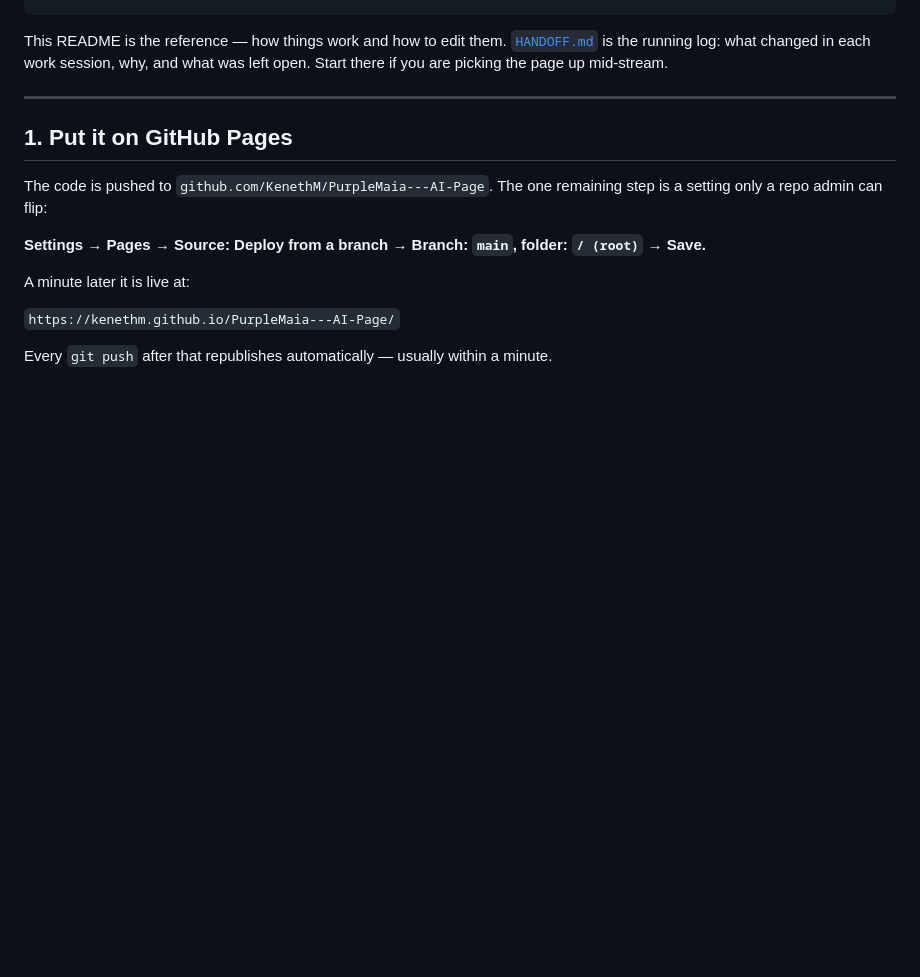
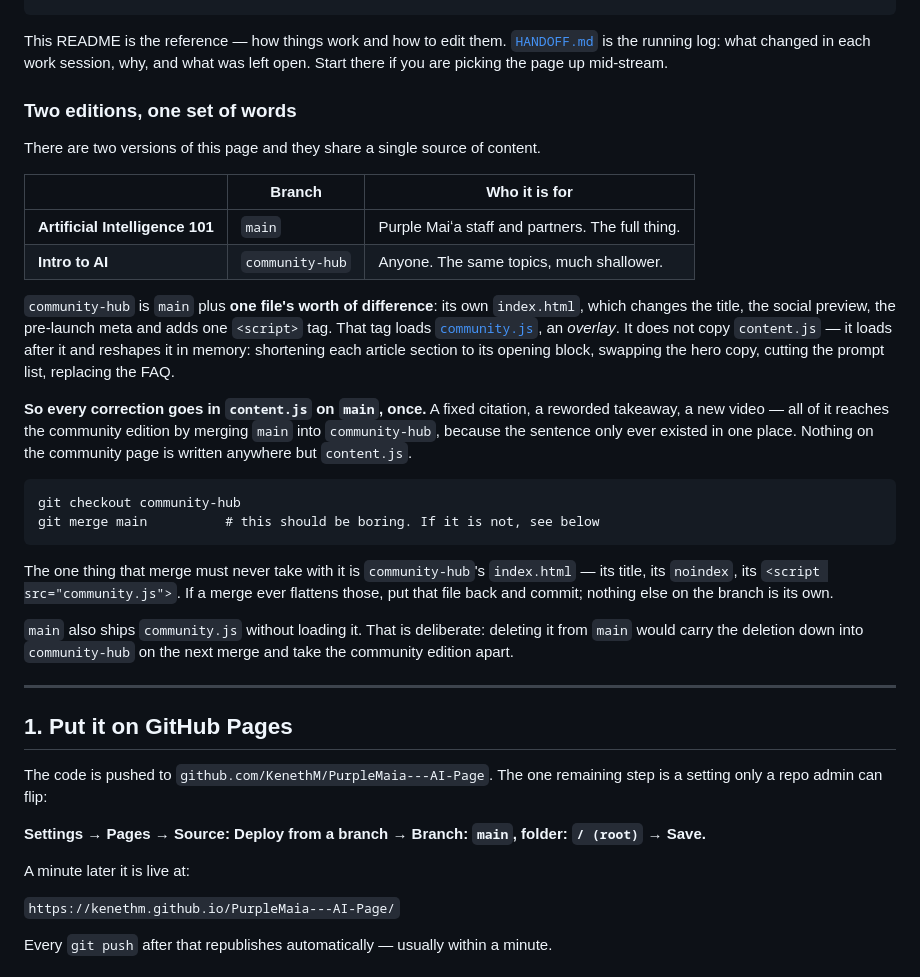
Before and after one commit to KenethM/PurpleMaia---AI-Page, a Markdown page: README.md, the part around the change. GitHub-like rendering; blank space fills up the shorter version.

Commit message:
Write down how the two editions share one set of words
The README did not mention the community edition at all, which is a
problem now that the whole arrangement depends on people knowing which
branch to edit. It says it plainly: every correction goes in content.js
on main, once, and reaches the community edition by merging.

It also names the two things that would break it — flattening
community-hub's index.html in a merge, and deleting community.js from
main, which would carry the deletion down and take the overlay apart.

Co-Authored-By: Claude Opus 5 (1M context) <noreply@anthropic.com>

````diff
--- a/README.md
+++ b/README.md
@@ -25,6 +25,41 @@ HANDOFF.md          what changed each session, and what is still open
 This README is the reference — how things work and how to edit them.
 [`HANDOFF.md`](HANDOFF.md) is the running log: what changed in each work session,
 why, and what was left open. Start there if you are picking the page up mid-stream.
+
+### Two editions, one set of words
+
+There are two versions of this page and they share a single source of content.
+
+| | Branch | Who it is for |
+|---|---|---|
+| **Artificial Intelligence 101** | `main` | Purple Maiʻa staff and partners. The full thing. |
+| **Intro to AI** | `community-hub` | Anyone. The same topics, much shallower. |
+
+`community-hub` is `main` plus **one file's worth of difference**: its own
+`index.html`, which changes the title, the social preview, the pre-launch meta
+and adds one `<script>` tag. That tag loads [`community.js`](community.js), an
+*overlay*. It does not copy `content.js` — it loads after it and reshapes it in
+memory: shortening each article section to its opening block, swapping the hero
+copy, cutting the prompt list, replacing the FAQ.
+
+**So every correction goes in `content.js` on `main`, once.** A fixed citation, a
+reworded takeaway, a new video — all of it reaches the community edition by
+merging `main` into `community-hub`, because the sentence only ever existed in
+one place. Nothing on the community page is written anywhere but `content.js`.
+
+```
+git checkout community-hub
+git merge main          # this should be boring. If it is not, see below
+```
+
+The one thing that merge must never take with it is `community-hub`'s
+`index.html` — its title, its `noindex`, its `<script src="community.js">`. If a
+merge ever flattens those, put that file back and commit; nothing else on the
+branch is its own.
+
+`main` also ships `community.js` without loading it. That is deliberate: deleting
+it from `main` would carry the deletion down into `community-hub` on the next
+merge and take the community edition apart.
 
 ---
 
````
